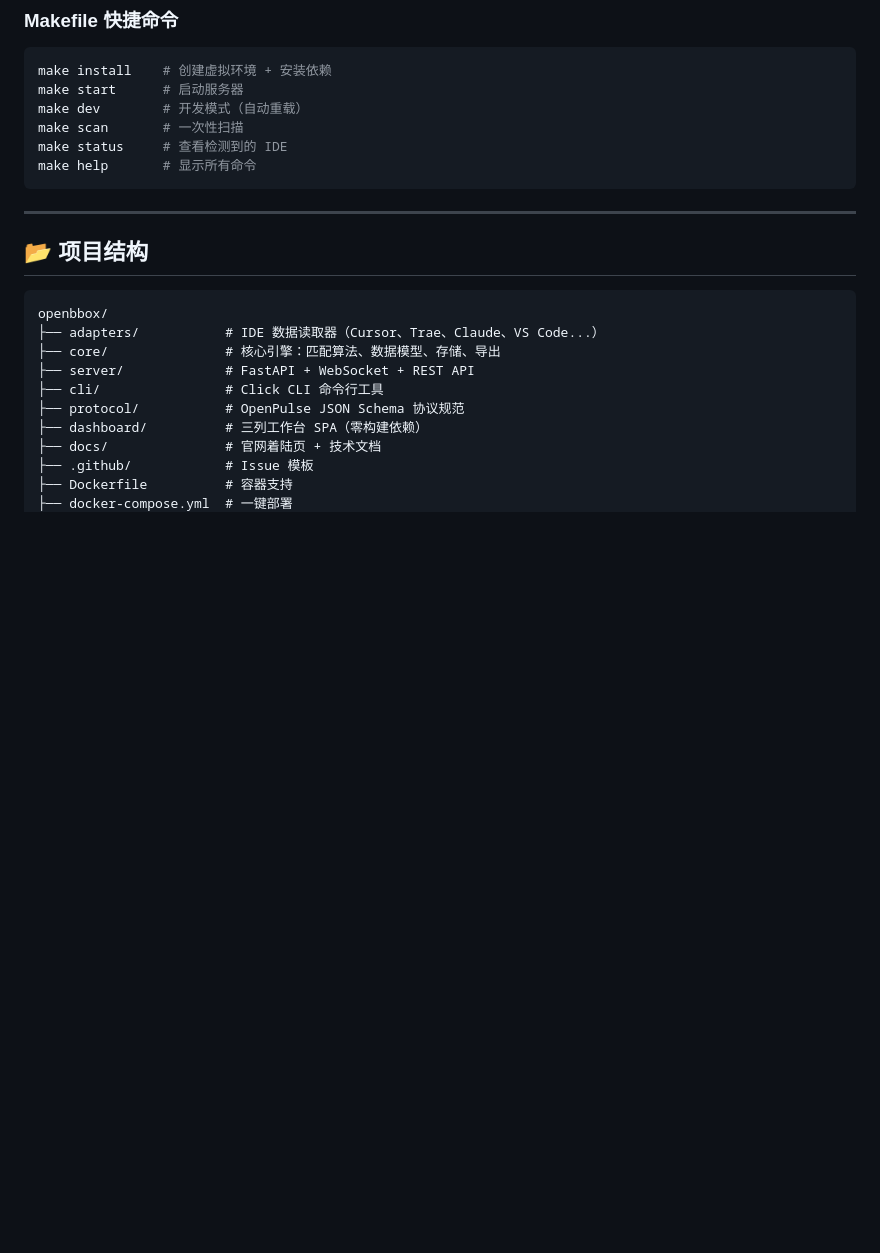
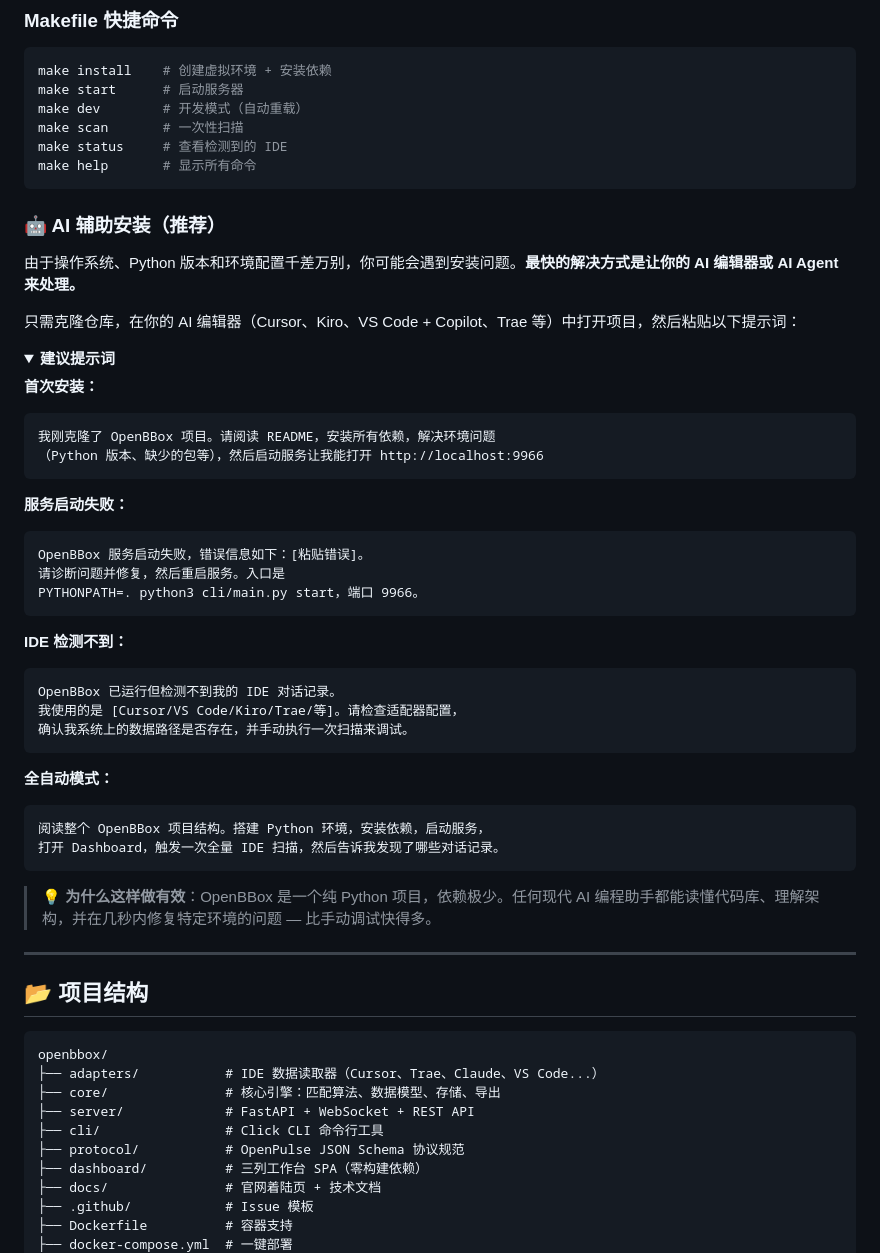
Before and after one commit to Chiody/openbbox, a Markdown page: README_zh.md, the part around the change. GitHub-like rendering; folded sections open; blank space fills up the shorter version.

````diff
--- a/README_zh.md
+++ b/README_zh.md
@@ -139,6 +139,49 @@ make scan       # 一次性扫描
 make status     # 查看检测到的 IDE
 make help       # 显示所有命令
 ```
+
+### 🤖 AI 辅助安装（推荐）
+
+由于操作系统、Python 版本和环境配置千差万别，你可能会遇到安装问题。**最快的解决方式是让你的 AI 编辑器或 AI Agent 来处理。**
+
+只需克隆仓库，在你的 AI 编辑器（Cursor、Kiro、VS Code + Copilot、Trae 等）中打开项目，然后粘贴以下提示词：
+
+<details>
+<summary><strong>建议提示词</strong></summary>
+
+**首次安装：**
+
+```
+我刚克隆了 OpenBBox 项目。请阅读 README，安装所有依赖，解决环境问题
+（Python 版本、缺少的包等），然后启动服务让我能打开 http://localhost:9966
+```
+
+**服务启动失败：**
+
+```
+OpenBBox 服务启动失败，错误信息如下：[粘贴错误]。
+请诊断问题并修复，然后重启服务。入口是
+PYTHONPATH=. python3 cli/main.py start，端口 9966。
+```
+
+**IDE 检测不到：**
+
+```
+OpenBBox 已运行但检测不到我的 IDE 对话记录。
+我使用的是 [Cursor/VS Code/Kiro/Trae/等]。请检查适配器配置，
+确认我系统上的数据路径是否存在，并手动执行一次扫描来调试。
+```
+
+**全自动模式：**
+
+```
+阅读整个 OpenBBox 项目结构。搭建 Python 环境，安装依赖，启动服务，
+打开 Dashboard，触发一次全量 IDE 扫描，然后告诉我发现了哪些对话记录。
+```
+
+</details>
+
+> 💡 **为什么这样做有效**：OpenBBox 是一个纯 Python 项目，依赖极少。任何现代 AI 编程助手都能读懂代码库、理解架构，并在几秒内修复特定环境的问题 — 比手动调试快得多。
 
 ---
 
````
Also changed, not shown: README.md (+48 -0 lines).
